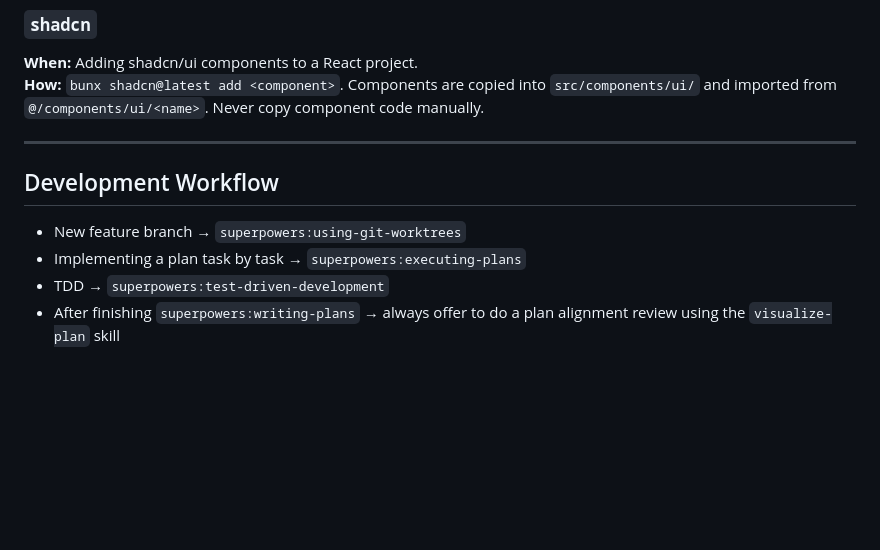
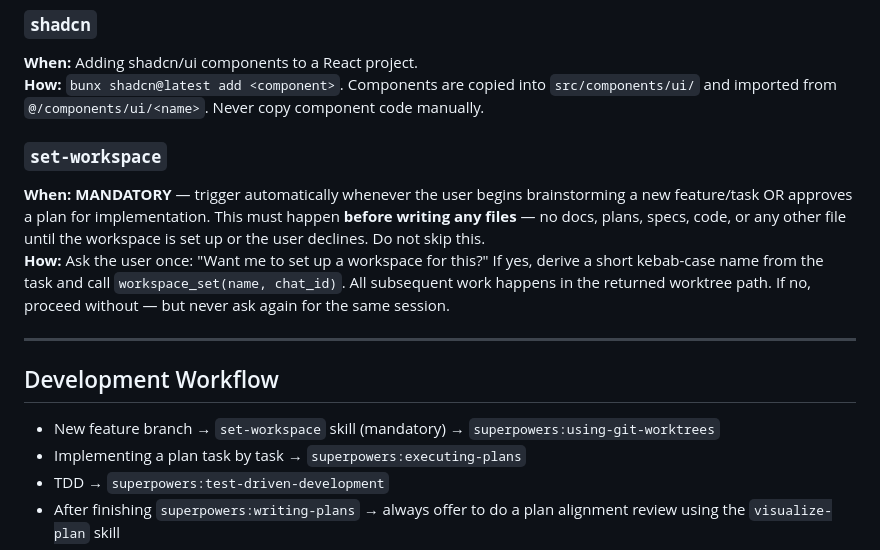
Before and after one commit to galprz/claude-plugins-hyped, a Markdown page: CLAUDE.md, the part around the change. GitHub-like rendering; blank space fills up the shorter version.

Commit message:
feat: add mandatory set-workspace skill trigger to CLAUDE.md
Ensures workspace is set up before any files are written.

Co-Authored-By: Claude Opus 4.6 (1M context) <noreply@anthropic.com>

```diff
--- a/CLAUDE.md
+++ b/CLAUDE.md
@@ -65,11 +65,15 @@ Modes: **Brainstorm** (design questions as flags), **Spec review** (spec section
 **When:** Adding shadcn/ui components to a React project.
 **How:** `bunx shadcn@latest add <component>`. Components are copied into `src/components/ui/` and imported from `@/components/ui/<name>`. Never copy component code manually.
 
+### `set-workspace`
+**When:** **MANDATORY** — trigger automatically whenever the user begins brainstorming a new feature/task OR approves a plan for implementation. This must happen **before writing any files** — no docs, plans, specs, code, or any other file until the workspace is set up or the user declines. Do not skip this.
+**How:** Ask the user once: "Want me to set up a workspace for this?" If yes, derive a short kebab-case name from the task and call `workspace_set(name, chat_id)`. All subsequent work happens in the returned worktree path. If no, proceed without — but never ask again for the same session.
+
 ---
 
 ## Development Workflow
 
-- New feature branch → `superpowers:using-git-worktrees`
+- New feature branch → `set-workspace` skill (mandatory) → `superpowers:using-git-worktrees`
 - Implementing a plan task by task → `superpowers:executing-plans`
 - TDD → `superpowers:test-driven-development`
 - After finishing `superpowers:writing-plans` → always offer to do a plan alignment review using the `visualize-plan` skill
```
